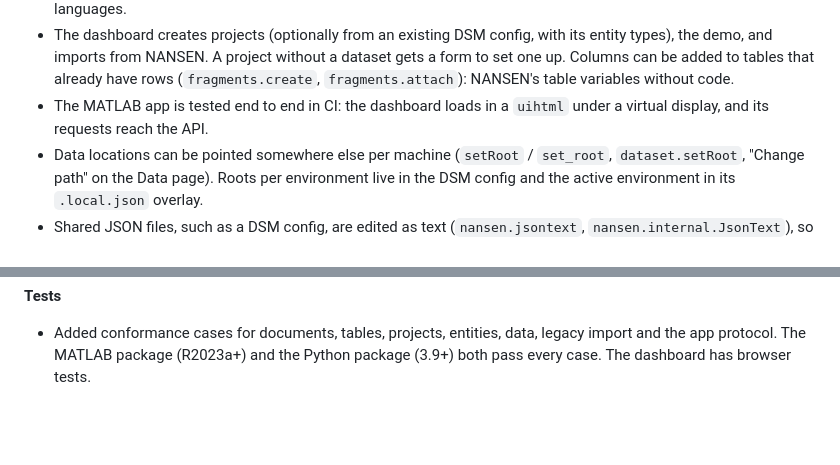
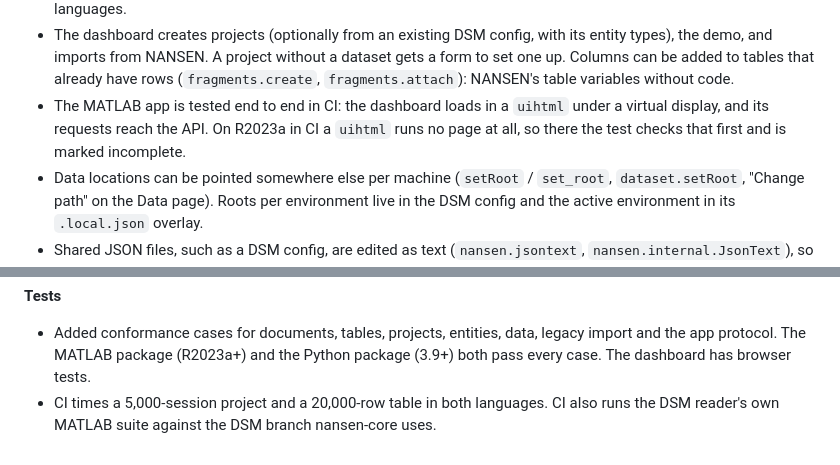
Before and after one commit to ehennestad/nansen-core, a Markdown page: CHANGELOG.md, 2 parts joined by grey strips. GitHub-like rendering; blank space fills up the shorter version.

```diff
--- a/CHANGELOG.md
+++ b/CHANGELOG.md
@@ -29,7 +29,7 @@ The first release covers every step of the plan in [docs/architecture.md](docs/a
 - Added the dashboard: one HTML/JS app, shown by `nansen.App` in MATLAB (`uihtml`) and by `nansen app` in Python (local server with Server-Sent Events). It shows the overview, entity tables, the detail drawer, method forms with presets, pipelines, the live task queue, data and the catalog, in light and dark themes.
 - Added `nansen demo` / `nansen.demo.create`: a two-photon demo project, built from the same description in both languages.
 - The dashboard creates projects (optionally from an existing DSM config, with its entity types), the demo, and imports from NANSEN. A project without a dataset gets a form to set one up. Columns can be added to tables that already have rows (`fragments.create`, `fragments.attach`): NANSEN's table variables without code.
-- The MATLAB app is tested end to end in CI: the dashboard loads in a `uihtml` under a virtual display, and its requests reach the API.
+- The MATLAB app is tested end to end in CI: the dashboard loads in a `uihtml` under a virtual display, and its requests reach the API. On R2023a in CI a `uihtml` runs no page at all, so there the test checks that first and is marked incomplete.
 - Data locations can be pointed somewhere else per machine (`setRoot` / `set_root`, `dataset.setRoot`, "Change path" on the Data page). Roots per environment live in the DSM config and the active environment in its `.local.json` overlay.
 - Shared JSON files, such as a DSM config, are edited as text (`nansen.jsontext`, `nansen.internal.JsonText`), so they keep their formatting and MATLAB does not change their arrays. A `jsontext` conformance kind holds both editors to the same bytes.
 
@@ -40,3 +40,4 @@ The first release covers every step of the plan in [docs/architecture.md](docs/a
 **Tests**
 
 - Added conformance cases for documents, tables, projects, entities, data, legacy import and the app protocol. The MATLAB package (R2023a+) and the Python package (3.9+) both pass every case. The dashboard has browser tests.
+- CI times a 5,000-session project and a 20,000-row table in both languages. CI also runs the DSM reader's own MATLAB suite against the DSM branch nansen-core uses.
```
Also changed, not shown: docs/architecture.md (+1 -1 lines).
